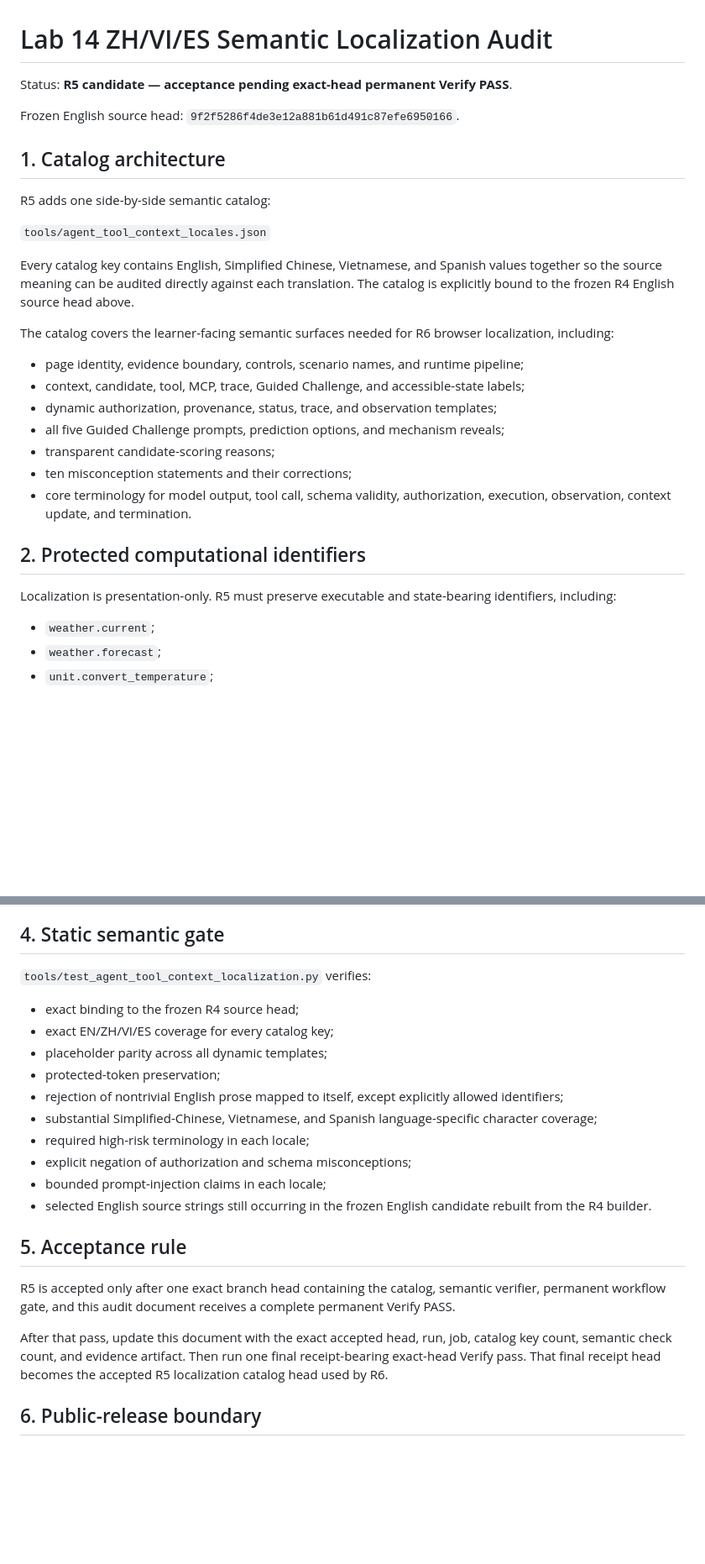
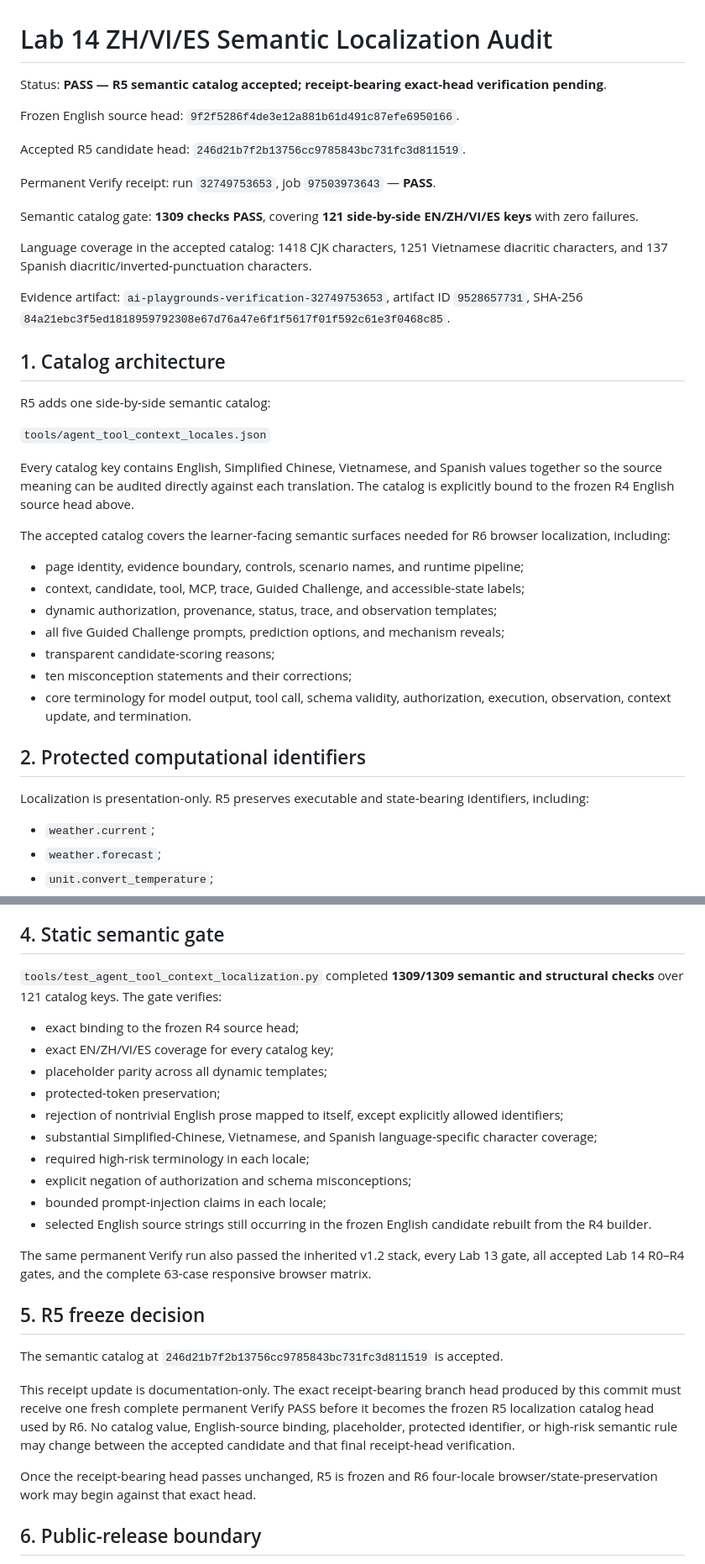
Before and after one commit to lmdixon23/ai-playgrounds, a Markdown page: docs/LAB14_LOCALIZATION_SEMANTIC_AUDIT.md, 2 parts joined by grey strips. Shown at 84% size. GitHub-like rendering; blank space fills up the shorter version.

Commit message:
Record accepted Lab 14 R5 semantic catalog receipt

```diff
--- a/docs/LAB14_LOCALIZATION_SEMANTIC_AUDIT.md
+++ b/docs/LAB14_LOCALIZATION_SEMANTIC_AUDIT.md
@@ -1,8 +1,18 @@
 # Lab 14 ZH/VI/ES Semantic Localization Audit
 
-Status: **R5 candidate — acceptance pending exact-head permanent Verify PASS**.
+Status: **PASS — R5 semantic catalog accepted; receipt-bearing exact-head verification pending**.
 
 Frozen English source head: `9f2f5286f4de3e12a881b61d491c87efe6950166`.
+
+Accepted R5 candidate head: `246d21b7f2b13756cc9785843bc731fc3d811519`.
+
+Permanent Verify receipt: run `32749753653`, job `97503973643` — **PASS**.
+
+Semantic catalog gate: **1309 checks PASS**, covering **121 side-by-side EN/ZH/VI/ES keys** with zero failures.
+
+Language coverage in the accepted catalog: 1418 CJK characters, 1251 Vietnamese diacritic characters, and 137 Spanish diacritic/inverted-punctuation characters.
+
+Evidence artifact: `ai-playgrounds-verification-32749753653`, artifact ID `9528657731`, SHA-256 `84a21ebc3f5ed1818959792308e67d76a47e6f1f5617f01f592c61e3f0468c85`.
 
 ## 1. Catalog architecture
 
@@ -12,7 +22,7 @@ R5 adds one side-by-side semantic catalog:
 
 Every catalog key contains English, Simplified Chinese, Vietnamese, and Spanish values together so the source meaning can be audited directly against each translation. The catalog is explicitly bound to the frozen R4 English source head above.
 
-The catalog covers the learner-facing semantic surfaces needed for R6 browser localization, including:
+The accepted catalog covers the learner-facing semantic surfaces needed for R6 browser localization, including:
 
 - page identity, evidence boundary, controls, scenario names, and runtime pipeline;
 - context, candidate, tool, MCP, trace, Guided Challenge, and accessible-state labels;
@@ -24,7 +34,7 @@ The catalog covers the learner-facing semantic surfaces needed for R6 browser lo
 
 ## 2. Protected computational identifiers
 
-Localization is presentation-only. R5 must preserve executable and state-bearing identifiers, including:
+Localization is presentation-only. R5 preserves executable and state-bearing identifiers, including:
 
 - `weather.current`;
 - `weather.forecast`;
@@ -56,7 +66,7 @@ The translations deliberately retain technical identifiers where translation wou
 
 ## 4. Static semantic gate
 
-`tools/test_agent_tool_context_localization.py` verifies:
+`tools/test_agent_tool_context_localization.py` completed **1309/1309 semantic and structural checks** over 121 catalog keys. The gate verifies:
 
 - exact binding to the frozen R4 source head;
 - exact EN/ZH/VI/ES coverage for every catalog key;
@@ -69,11 +79,15 @@ The translations deliberately retain technical identifiers where translation wou
 - bounded prompt-injection claims in each locale;
 - selected English source strings still occurring in the frozen English candidate rebuilt from the R4 builder.
 
-## 5. Acceptance rule
+The same permanent Verify run also passed the inherited v1.2 stack, every Lab 13 gate, all accepted Lab 14 R0–R4 gates, and the complete 63-case responsive browser matrix.
 
-R5 is accepted only after one exact branch head containing the catalog, semantic verifier, permanent workflow gate, and this audit document receives a complete permanent Verify PASS.
+## 5. R5 freeze decision
 
-After that pass, update this document with the exact accepted head, run, job, catalog key count, semantic check count, and evidence artifact. Then run one final receipt-bearing exact-head Verify pass. That final receipt head becomes the accepted R5 localization catalog head used by R6.
+The semantic catalog at `246d21b7f2b13756cc9785843bc731fc3d811519` is accepted.
+
+This receipt update is documentation-only. The exact receipt-bearing branch head produced by this commit must receive one fresh complete permanent Verify PASS before it becomes the frozen R5 localization catalog head used by R6. No catalog value, English-source binding, placeholder, protected identifier, or high-risk semantic rule may change between the accepted candidate and that final receipt-head verification.
+
+Once the receipt-bearing head passes unchanged, R5 is frozen and R6 four-locale browser/state-preservation work may begin against that exact head.
 
 ## 6. Public-release boundary
 
```
Also changed, not shown: other parts of docs/LAB14_LOCALIZATION_SEMANTIC_AUDIT.md (+1 -1 lines).
